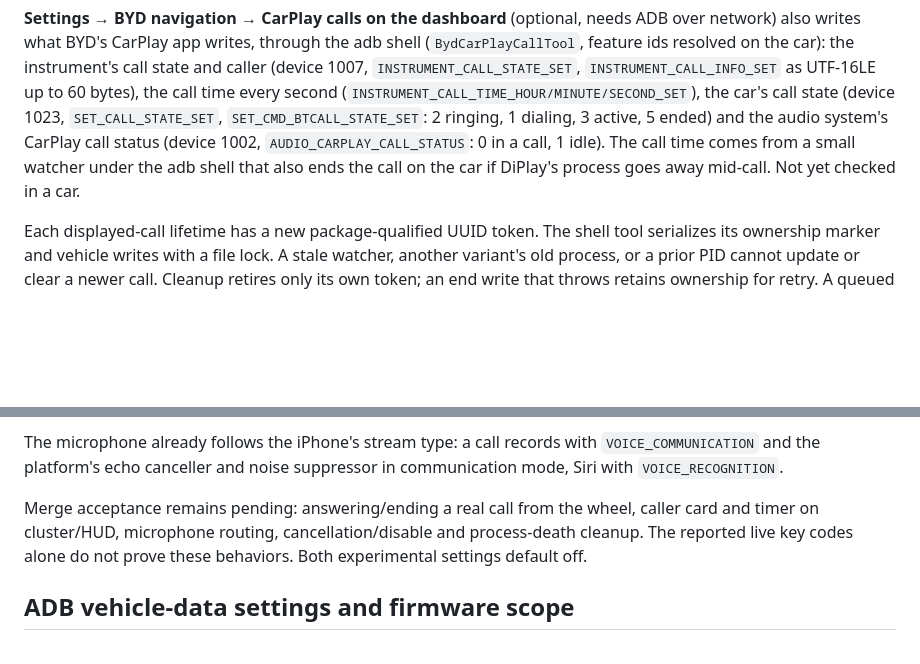
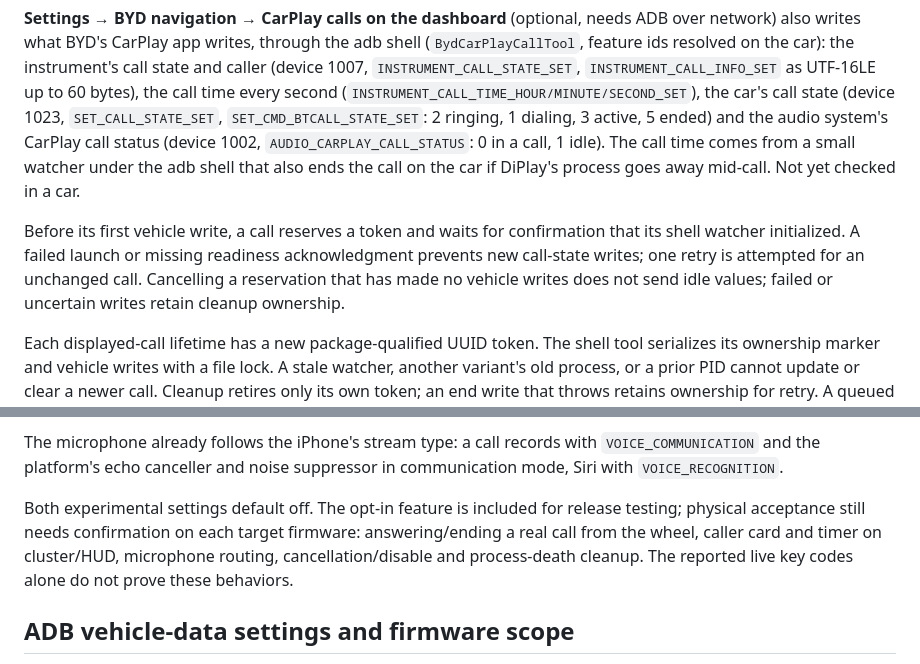
Before and after one commit to Huozzzy/DiPlay-Leapmotor-C10, a Markdown page: docs/BYD_NAVIGATION.md, 2 parts joined by grey strips. GitHub-like rendering; blank space fills up the shorter version.

Commit message:
Document guarded experimental call output for release testing

```diff
--- a/docs/BYD_NAVIGATION.md
+++ b/docs/BYD_NAVIGATION.md
@@ -137,6 +137,11 @@ ordinary third-party app cannot. Actual sender/key behavior still requires vehic
 
 **Settings → BYD navigation → CarPlay calls on the dashboard** (optional, needs ADB over network) also writes what BYD's CarPlay app writes, through the adb shell (`BydCarPlayCallTool`, feature ids resolved on the car): the instrument's call state and caller (device 1007, `INSTRUMENT_CALL_STATE_SET`, `INSTRUMENT_CALL_INFO_SET` as UTF-16LE up to 60 bytes), the call time every second (`INSTRUMENT_CALL_TIME_HOUR/MINUTE/SECOND_SET`), the car's call state (device 1023, `SET_CALL_STATE_SET`, `SET_CMD_BTCALL_STATE_SET`: 2 ringing, 1 dialing, 3 active, 5 ended) and the audio system's CarPlay call status (device 1002, `AUDIO_CARPLAY_CALL_STATUS`: 0 in a call, 1 idle). The call time comes from a small watcher under the adb shell that also ends the call on the car if DiPlay's process goes away mid-call. Not yet checked in a car.
 
+Before its first vehicle write, a call reserves a token and waits for confirmation that its shell
+watcher initialized. A failed launch or missing readiness acknowledgment prevents new call-state
+writes; one retry is attempted for an unchanged call. Cancelling a reservation that has made no
+vehicle writes does not send idle values; failed or uncertain writes retain cleanup ownership.
+
 Each displayed-call lifetime has a new package-qualified UUID token. The shell tool serializes its
 ownership marker and vehicle writes with a file lock. A stale watcher, another variant's old
 process, or a prior PID cannot update or clear a newer call. Cleanup retires only its own token;
@@ -152,9 +157,10 @@ that every vehicle feature id/value or partial-write outcome is correct on a par
 
 The microphone already follows the iPhone's stream type: a call records with `VOICE_COMMUNICATION` and the platform's echo canceller and noise suppressor in communication mode, Siri with `VOICE_RECOGNITION`.
 
-Merge acceptance remains pending: answering/ending a real call from the wheel, caller card and
-timer on cluster/HUD, microphone routing, cancellation/disable and process-death cleanup. The
-reported live key codes alone do not prove these behaviors. Both experimental settings default off.
+Both experimental settings default off. The opt-in feature is included for release testing;
+physical acceptance still needs confirmation on each target firmware: answering/ending a real call
+from the wheel, caller card and timer on cluster/HUD, microphone routing, cancellation/disable and
+process-death cleanup. The reported live key codes alone do not prove these behaviors.
 
 ## ADB vehicle-data settings and firmware scope
 
```
